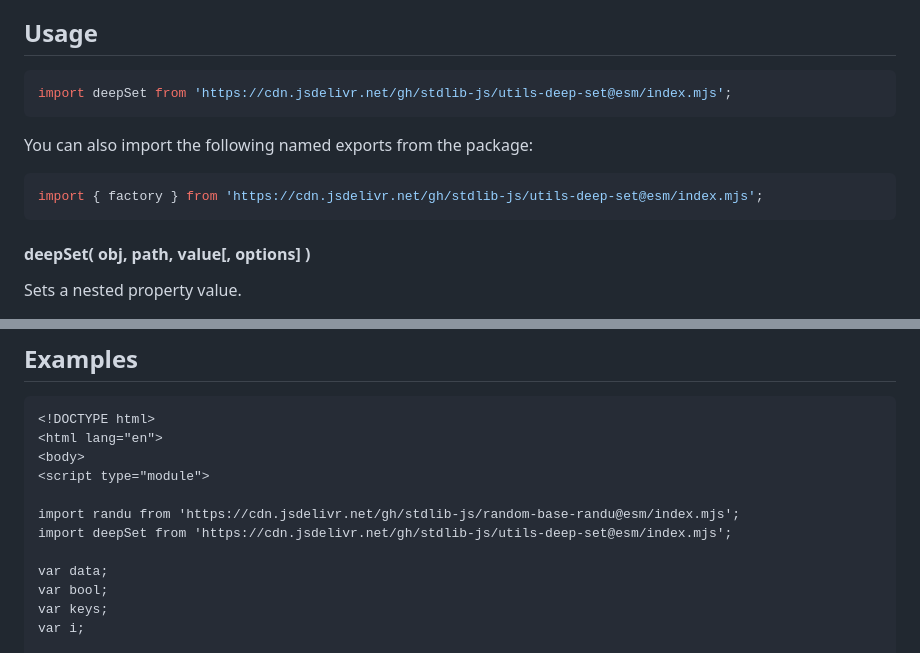
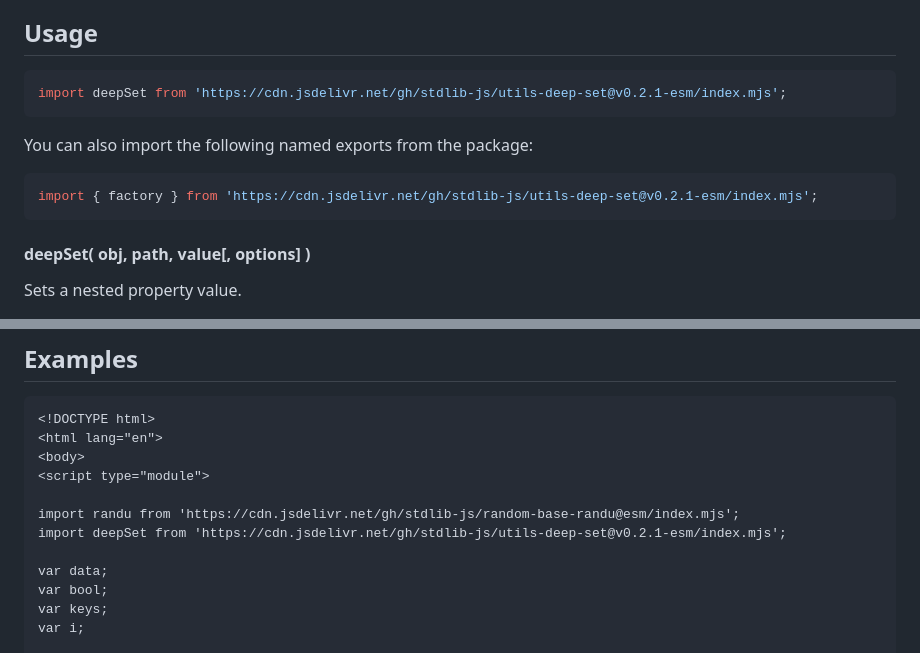
Before and after one commit to stdlib-js/utils-deep-set, a Markdown page: README.md, 2 parts joined by grey strips. Rendered like a GitHub page.

Commit message:
Update README.md for ESM bundle v0.2.1

````diff
--- a/README.md
+++ b/README.md
@@ -42,13 +42,13 @@ limitations under the License.
 ## Usage
 
 ```javascript
-import deepSet from 'https://cdn.jsdelivr.net/gh/stdlib-js/utils-deep-set@esm/index.mjs';
+import deepSet from 'https://cdn.jsdelivr.net/gh/stdlib-js/utils-deep-set@v0.2.1-esm/index.mjs';
 ```
 
 You can also import the following named exports from the package:
 
 ```javascript
-import { factory } from 'https://cdn.jsdelivr.net/gh/stdlib-js/utils-deep-set@esm/index.mjs';
+import { factory } from 'https://cdn.jsdelivr.net/gh/stdlib-js/utils-deep-set@v0.2.1-esm/index.mjs';
 ```
 
 #### deepSet( obj, path, value\[, options] )
@@ -233,7 +233,7 @@ console.log( obj );
 <script type="module">
 
 import randu from 'https://cdn.jsdelivr.net/gh/stdlib-js/random-base-randu@esm/index.mjs';
-import deepSet from 'https://cdn.jsdelivr.net/gh/stdlib-js/utils-deep-set@esm/index.mjs';
+import deepSet from 'https://cdn.jsdelivr.net/gh/stdlib-js/utils-deep-set@v0.2.1-esm/index.mjs';
 
 var data;
 var bool;
````
